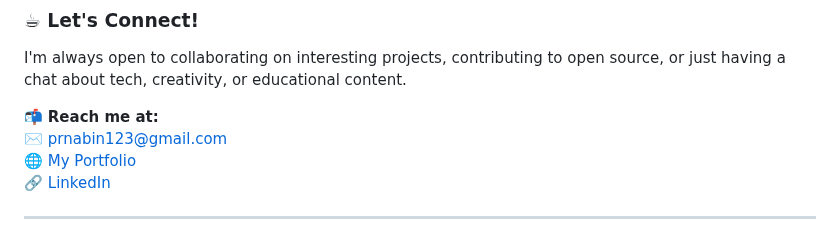
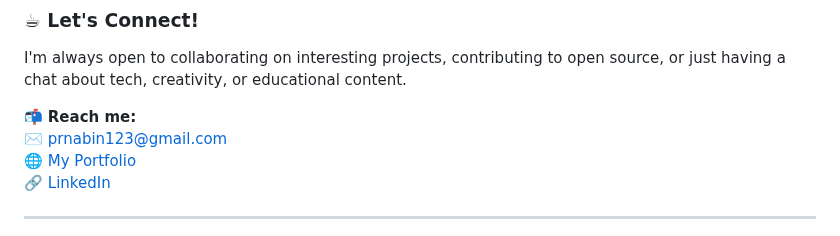
Before and after one commit to NabinPrasadDhungana/nabinprasaddhungana, a Markdown page: README.md, the part around the change. Rendered like a GitHub page.

Commit message:
Update contact section in README

```diff
--- a/README.md
+++ b/README.md
@@ -81,7 +81,7 @@
 
 I'm always open to collaborating on interesting projects, contributing to open source, or just having a chat about tech, creativity, or educational content.
 
-📬 **Reach me at:**
+📬 **Reach me:**
 ✉️ [prnabin123@gmail.com](mailto:prnabin123@gmail.com)
 🌐 [My Portfolio](https://nabinprasaddhungana.com.np)
 🔗 [LinkedIn](https://www.linkedin.com/in/nabin-prasad-dhungana/)
```
